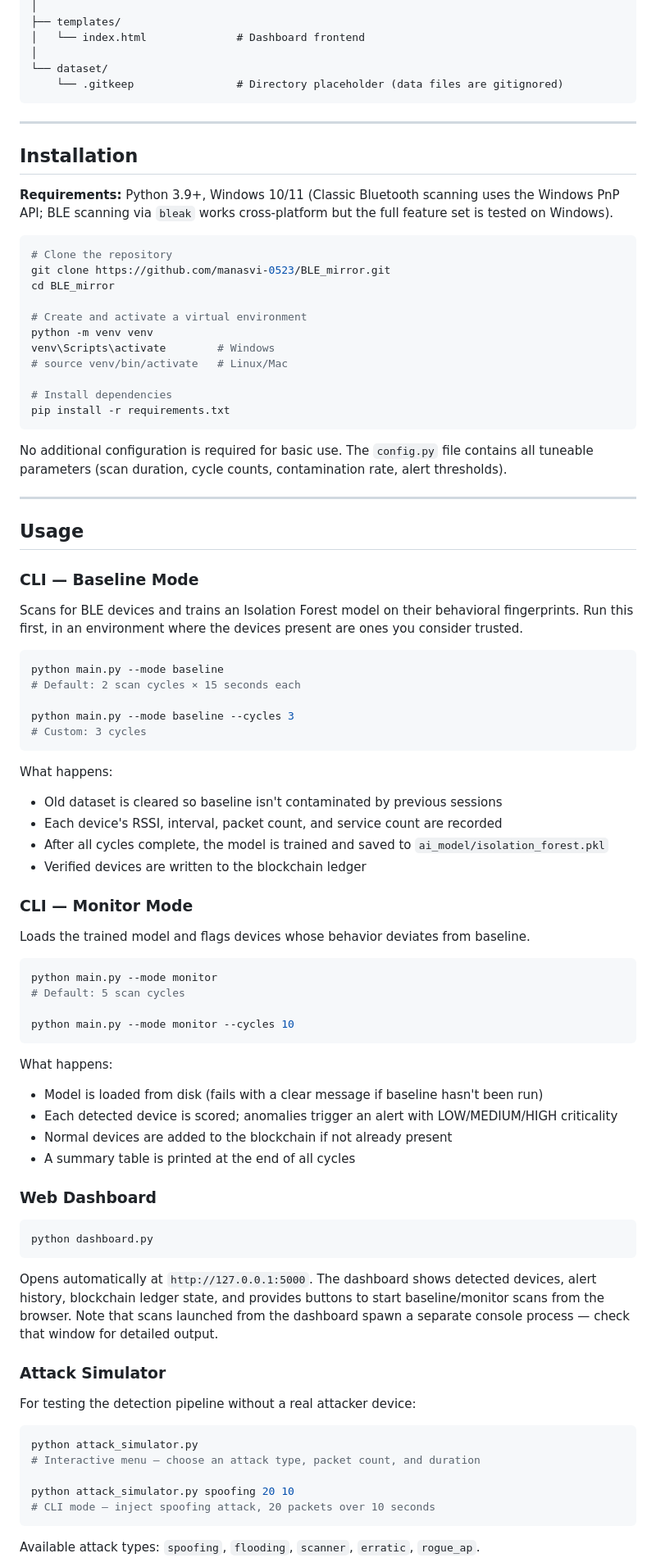
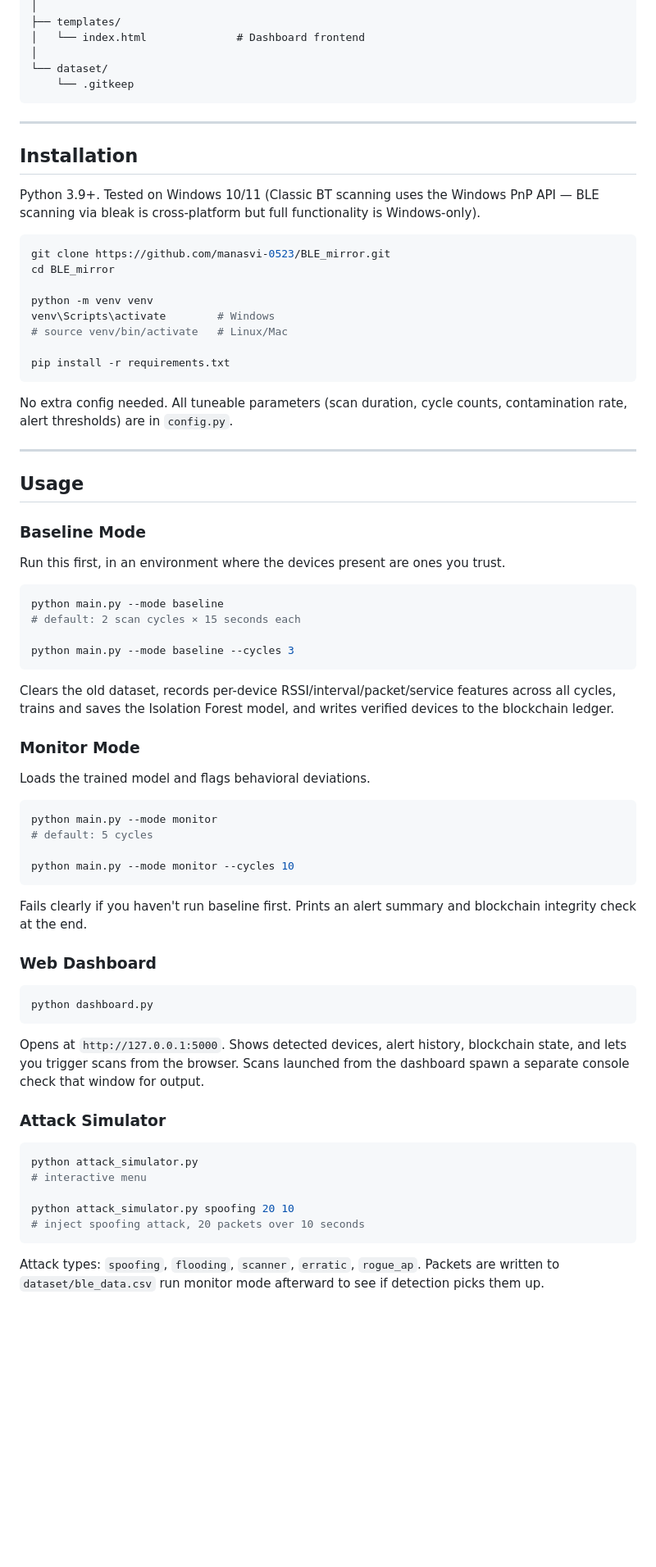
Before and after one commit to manasvi-0523/BLE_TRUST-REGISTRY, a Markdown page: README.md, the part around one of its changes. Shown at 82% size. Rendered like a GitHub page; blank space fills up the shorter version.

````diff
--- a/README.md
+++ b/README.md
@@ -103,69 +101,57 @@ BLE_TRUST-REGISTRY/
 │   └── index.html              # Dashboard frontend
 │
 └── dataset/
-    └── .gitkeep                # Directory placeholder (data files are gitignored)
+    └── .gitkeep
 ```
 
 ---
 
 ## Installation
 
-**Requirements:** Python 3.9+, Windows 10/11 (Classic Bluetooth scanning uses the Windows PnP API; BLE scanning via `bleak` works cross-platform but the full feature set is tested on Windows).
+Python 3.9+. Tested on Windows 10/11 (Classic BT scanning uses the Windows PnP API — BLE scanning via bleak is cross-platform but full functionality is Windows-only).
 
 ```bash
-# Clone the repository
 git clone https://github.com/manasvi-0523/BLE_mirror.git
 cd BLE_mirror
 
-# Create and activate a virtual environment
 python -m venv venv
 venv\Scripts\activate        # Windows
 # source venv/bin/activate   # Linux/Mac
 
-# Install dependencies
 pip install -r requirements.txt
 ```
 
-No additional configuration is required for basic use. The `config.py` file contains all tuneable parameters (scan duration, cycle counts, contamination rate, alert thresholds).
+No extra config needed. All tuneable parameters (scan duration, cycle counts, contamination rate, alert thresholds) are in `config.py`.
 
 ---
 
 ## Usage
 
-### CLI — Baseline Mode
+### Baseline Mode
 
-Scans for BLE devices and trains an Isolation Forest model on their behavioral fingerprints. Run this first, in an environment where the devices present are ones you consider trusted.
+Run this first, in an environment where the devices present are ones you trust.
 
 ```bash
 python main.py --mode baseline
-# Default: 2 scan cycles × 15 seconds each
+# default: 2 scan cycles × 15 seconds each
 
 python main.py --mode baseline --cycles 3
-# Custom: 3 cycles
 ```
 
-What happens:
-- Old dataset is cleared so baseline isn't contaminated by previous sessions
-- Each device's RSSI, interval, packet count, and service count are recorded
-- After all cycles complete, the model is trained and saved to `ai_model/isolation_forest.pkl`
-- Verified devices are written to the blockchain ledger
+Clears the old dataset, records per-device RSSI/interval/packet/service features across all cycles, trains and saves the Isolation Forest model, and writes verified devices to the blockchain ledger.
 
-### CLI — Monitor Mode
+### Monitor Mode
 
-Loads the trained model and flags devices whose behavior deviates from baseline.
+Loads the trained model and flags behavioral deviations.
 
 ```bash
 python main.py --mode monitor
-# Default: 5 scan cycles
+# default: 5 cycles
 
 python main.py --mode monitor --cycles 10
 ```
 
-What happens:
-- Model is loaded from disk (fails with a clear message if baseline hasn't been run)
-- Each detected device is scored; anomalies trigger an alert with LOW/MEDIUM/HIGH criticality
-- Normal devices are added to the blockchain if not already present
-- A summary table is printed at the end of all cycles
+Fails clearly if you haven't run baseline first. Prints an alert summary and blockchain integrity check at the end.
 
 ### Web Dashboard
 
@@ -173,19 +159,17 @@ What happens:
 python dashboard.py
 ```
 
-Opens automatically at `http://127.0.0.1:5000`. The dashboard shows detected devices, alert history, blockchain ledger state, and provides buttons to start baseline/monitor scans from the browser. Note that scans launched from the dashboard spawn a separate console process — check that window for detailed output.
+Opens at `http://127.0.0.1:5000`. Shows detected devices, alert history, blockchain state, and lets you trigger scans from the browser. Scans launched from the dashboard spawn a separate console check that window for output.
 
 ### Attack Simulator
 
-For testing the detection pipeline without a real attacker device:
-
 ```bash
 python attack_simulator.py
-# Interactive menu — choose an attack type, packet count, and duration
+# interactive menu
 
 python attack_simulator.py spoofing 20 10
-# CLI mode — inject spoofing attack, 20 packets over 10 seconds
+# inject spoofing attack, 20 packets over 10 seconds
 ```
 
-Available attack types: `spoofing`, `flooding`, `scanner`, `erratic`, `rogue_ap`.
+Attack types: `spoofing`, `flooding`, `scanner`, `erratic`, `rogue_ap`. Packets are written to `dataset/ble_data.csv` run monitor mode afterward to see if detection picks them up.
 
````
Also changed, not shown: other parts of README.md (+64 -78 lines).
